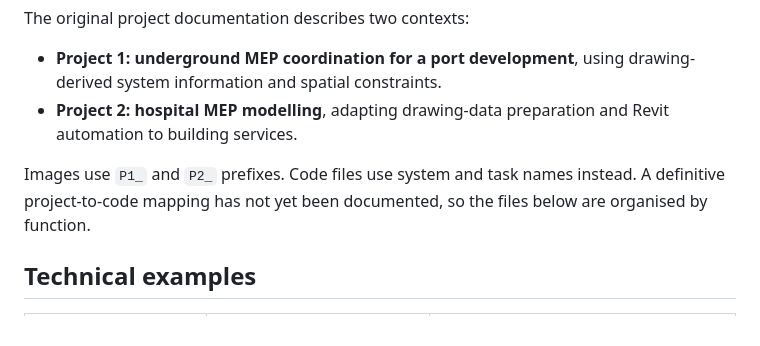
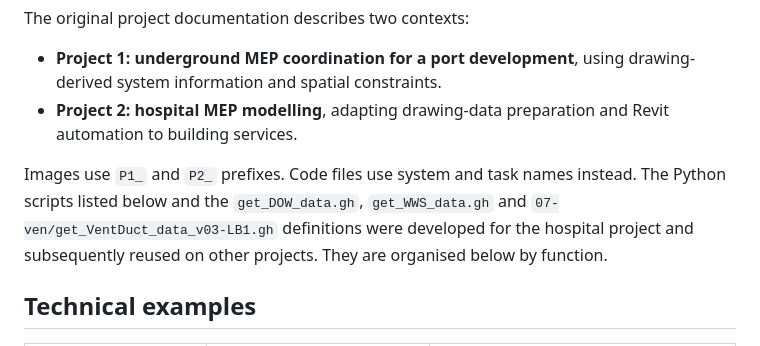
Before and after one commit to anilbyb/Anil_byb_Portfolio, a Markdown page: BIM_Projects/Automated_MEP_Coordination/README.md, the part around the change. GitHub-like rendering.

Commit message:
docs: clarify project provenance and original family workflows

```diff
--- a/BIM_Projects/Automated_MEP_Coordination/README.md
+++ b/BIM_Projects/Automated_MEP_Coordination/README.md
@@ -9,7 +9,7 @@ The original project documentation describes two contexts:
 - **Project 1: underground MEP coordination for a port development**, using drawing-derived system information and spatial constraints.
 - **Project 2: hospital MEP modelling**, adapting drawing-data preparation and Revit automation to building services.
 
-Images use `P1_` and `P2_` prefixes. Code files use system and task names instead. A definitive project-to-code mapping has not yet been documented, so the files below are organised by function.
+Images use `P1_` and `P2_` prefixes. Code files use system and task names instead. The Python scripts listed below and the `get_DOW_data.gh`, `get_WWS_data.gh` and `07-ven/get_VentDuct_data_v03-LB1.gh` definitions were developed for the hospital project and subsequently reused on other projects. They are organised below by function.
 
 ## Technical examples
 
```
